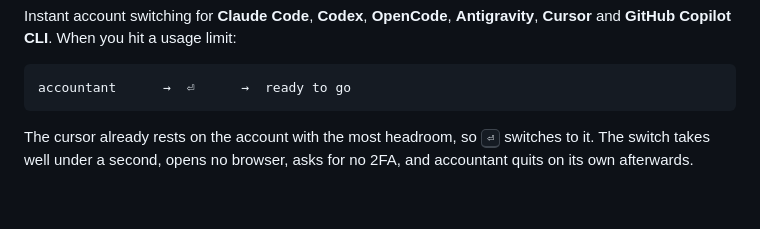
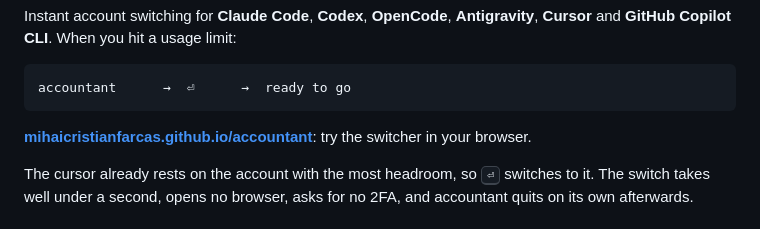
Before and after one commit to mihaicristianfarcas/accountant, a Markdown page: README.md, the part around the change. Drawn GitHub-style; blank space fills up the shorter version.

Commit message:
readme: link the website
Co-Authored-By: Claude Opus 5.5 <noreply@anthropic.com>

````diff
--- a/README.md
+++ b/README.md
@@ -12,6 +12,9 @@ Instant account switching for **Claude Code**, **Codex**, **OpenCode**, **Antigr
 ```
 accountant      →  ⏎      →  ready to go
 ```
+
+**[mihaicristianfarcas.github.io/accountant](https://mihaicristianfarcas.github.io/accountant/)**: try the
+switcher in your browser.
 
 The cursor already rests on the account with the most headroom, so <kbd>⏎</kbd> switches to it. The switch
 takes well under a second, opens no browser, asks for no 2FA, and accountant quits on its own afterwards.
````
